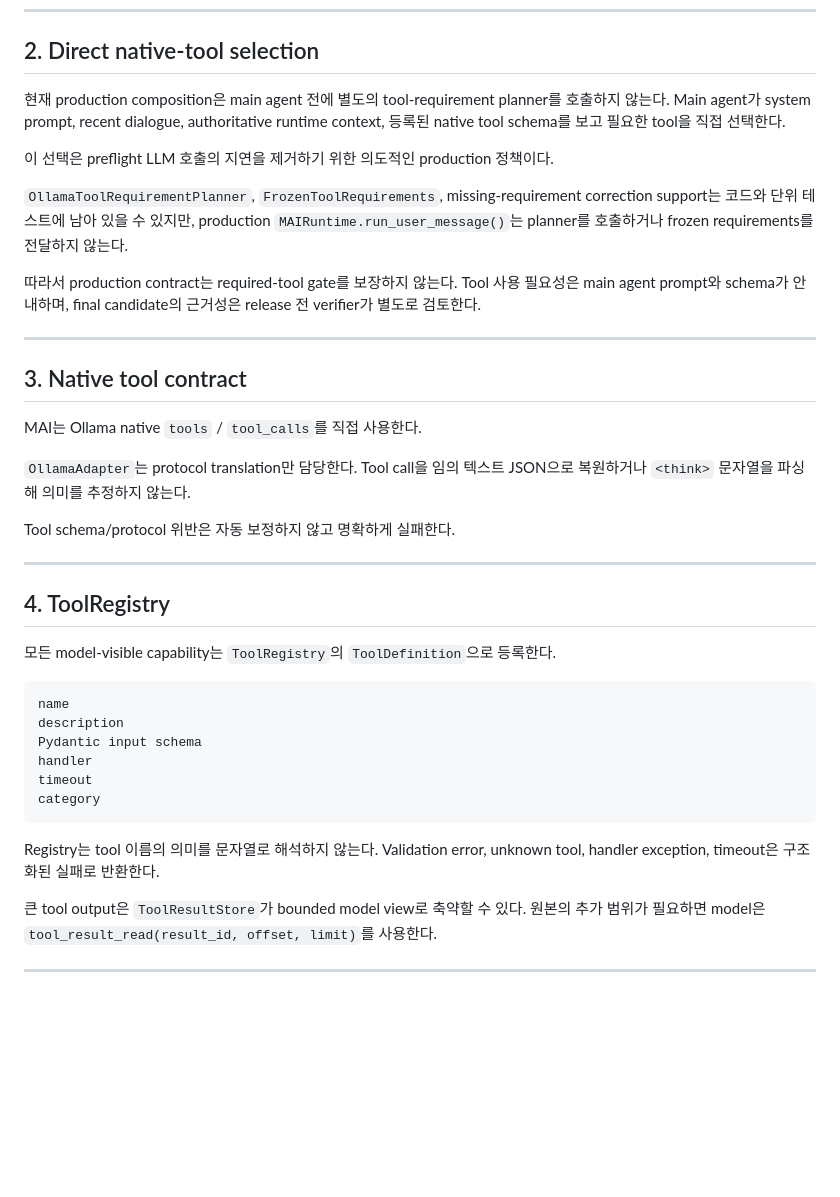
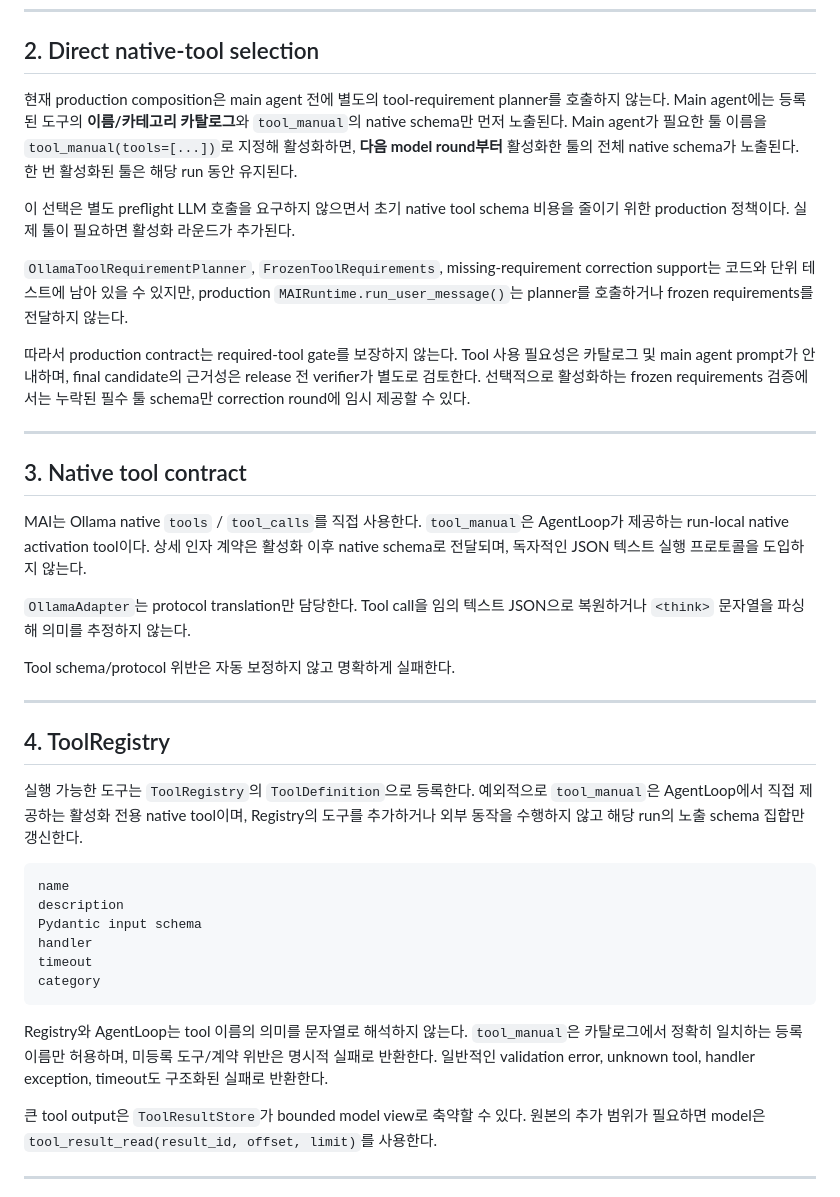
Before and after one commit to FoggyCaligo/MAI_MyAI_sllm, a Markdown page: WORKING_CONTRACT.md, the part around the change. Rendered like a GitHub page; blank space fills up the shorter version.

Commit message:
Document lazy native activation as production working contract

````diff
--- a/WORKING_CONTRACT.md
+++ b/WORKING_CONTRACT.md
@@ -30,19 +30,19 @@ Framework는 사람/정체성/주제/관계/tool 필요 여부/correction 의도
 
 ## 2. Direct native-tool selection
 
-현재 production composition은 main agent 전에 별도의 tool-requirement planner를 호출하지 않는다. Main agent가 system prompt, recent dialogue, authoritative runtime context, 등록된 native tool schema를 보고 필요한 tool을 직접 선택한다.
+현재 production composition은 main agent 전에 별도의 tool-requirement planner를 호출하지 않는다. Main agent에는 등록된 도구의 **이름/카테고리 카탈로그**와 `tool_manual`의 native schema만 먼저 노출된다. Main agent가 필요한 툴 이름을 `tool_manual(tools=[...])`로 지정해 활성화하면, **다음 model round부터** 활성화한 툴의 전체 native schema가 노출된다. 한 번 활성화된 툴은 해당 run 동안 유지된다.
 
-이 선택은 preflight LLM 호출의 지연을 제거하기 위한 의도적인 production 정책이다.
+이 선택은 별도 preflight LLM 호출을 요구하지 않으면서 초기 native tool schema 비용을 줄이기 위한 production 정책이다. 실제 툴이 필요하면 활성화 라운드가 추가된다.
 
 `OllamaToolRequirementPlanner`, `FrozenToolRequirements`, missing-requirement correction support는 코드와 단위 테스트에 남아 있을 수 있지만, production `MAIRuntime.run_user_message()`는 planner를 호출하거나 frozen requirements를 전달하지 않는다.
 
-따라서 production contract는 required-tool gate를 보장하지 않는다. Tool 사용 필요성은 main agent prompt와 schema가 안내하며, final candidate의 근거성은 release 전 verifier가 별도로 검토한다.
+따라서 production contract는 required-tool gate를 보장하지 않는다. Tool 사용 필요성은 카탈로그 및 main agent prompt가 안내하며, final candidate의 근거성은 release 전 verifier가 별도로 검토한다. 선택적으로 활성화하는 frozen requirements 검증에서는 누락된 필수 툴 schema만 correction round에 임시 제공할 수 있다.
 
 ---
 
 ## 3. Native tool contract
 
-MAI는 Ollama native `tools` / `tool_calls`를 직접 사용한다.
+MAI는 Ollama native `tools` / `tool_calls`를 직접 사용한다. `tool_manual`은 AgentLoop가 제공하는 run-local native activation tool이다. 상세 인자 계약은 활성화 이후 native schema로 전달되며, 독자적인 JSON 텍스트 실행 프로토콜을 도입하지 않는다.
 
 `OllamaAdapter`는 protocol translation만 담당한다. Tool call을 임의 텍스트 JSON으로 복원하거나 `<think>` 문자열을 파싱해 의미를 추정하지 않는다.
 
@@ -52,7 +52,7 @@ Tool schema/protocol 위반은 자동 보정하지 않고 명확하게 실패한
 
 ## 4. ToolRegistry
 
-모든 model-visible capability는 `ToolRegistry`의 `ToolDefinition`으로 등록한다.
+실행 가능한 도구는 `ToolRegistry`의 `ToolDefinition`으로 등록한다. 예외적으로 `tool_manual`은 AgentLoop에서 직접 제공하는 활성화 전용 native tool이며, Registry의 도구를 추가하거나 외부 동작을 수행하지 않고 해당 run의 노출 schema 집합만 갱신한다.
 
 ```text
 name
@@ -63,7 +63,7 @@ timeout
 category
 ```
 
-Registry는 tool 이름의 의미를 문자열로 해석하지 않는다. Validation error, unknown tool, handler exception, timeout은 구조화된 실패로 반환한다.
+Registry와 AgentLoop는 tool 이름의 의미를 문자열로 해석하지 않는다. `tool_manual`은 카탈로그에서 정확히 일치하는 등록 이름만 허용하며, 미등록 도구/계약 위반은 명시적 실패로 반환한다. 일반적인 validation error, unknown tool, handler exception, timeout도 구조화된 실패로 반환한다.
 
 큰 tool output은 `ToolResultStore`가 bounded model view로 축약할 수 있다. 원본의 추가 범위가 필요하면 model은 `tool_result_read(result_id, offset, limit)`를 사용한다.
 
````
